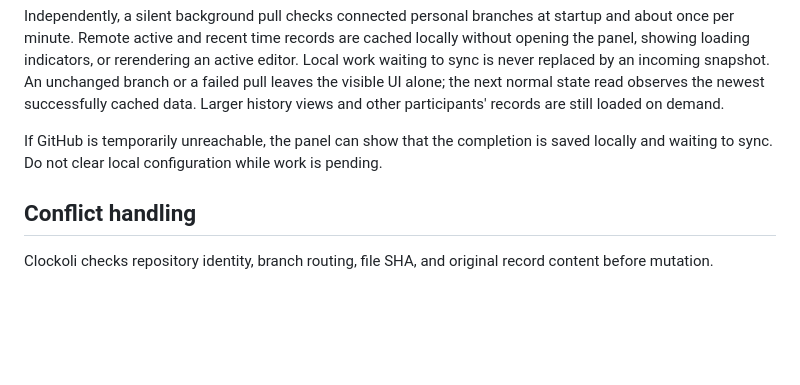
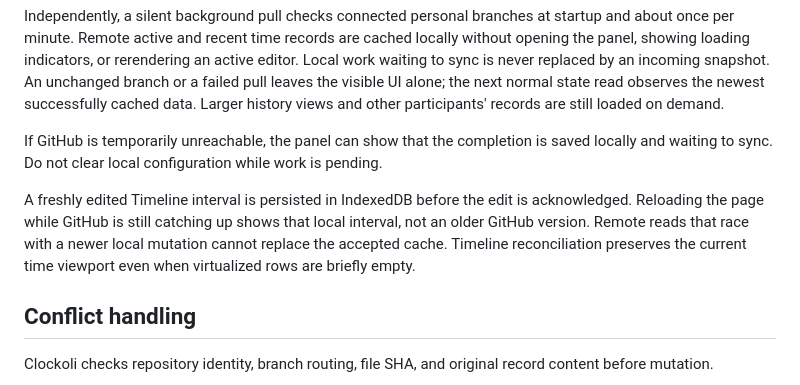
Before and after one commit to Clockoli/wip, a Markdown page: docs/features.md, the part around the change. Drawn GitHub-style; blank space fills up the shorter version.

Commit message:
docs: explain local-first reload and stable timeline viewport

```diff
--- a/docs/features.md
+++ b/docs/features.md
@@ -236,6 +236,8 @@ Independently, a silent background pull checks connected personal branches at st
 
 If GitHub is temporarily unreachable, the panel can show that the completion is saved locally and waiting to sync. Do not clear local configuration while work is pending.
 
+A freshly edited Timeline interval is persisted in IndexedDB before the edit is acknowledged. Reloading the page while GitHub is still catching up shows that local interval, not an older GitHub version. Remote reads that race with a newer local mutation cannot replace the accepted cache. Timeline reconciliation preserves the current time viewport even when virtualized rows are briefly empty.
+
 ## Conflict handling
 
 Clockoli checks repository identity, branch routing, file SHA, and original record content before mutation.
```
